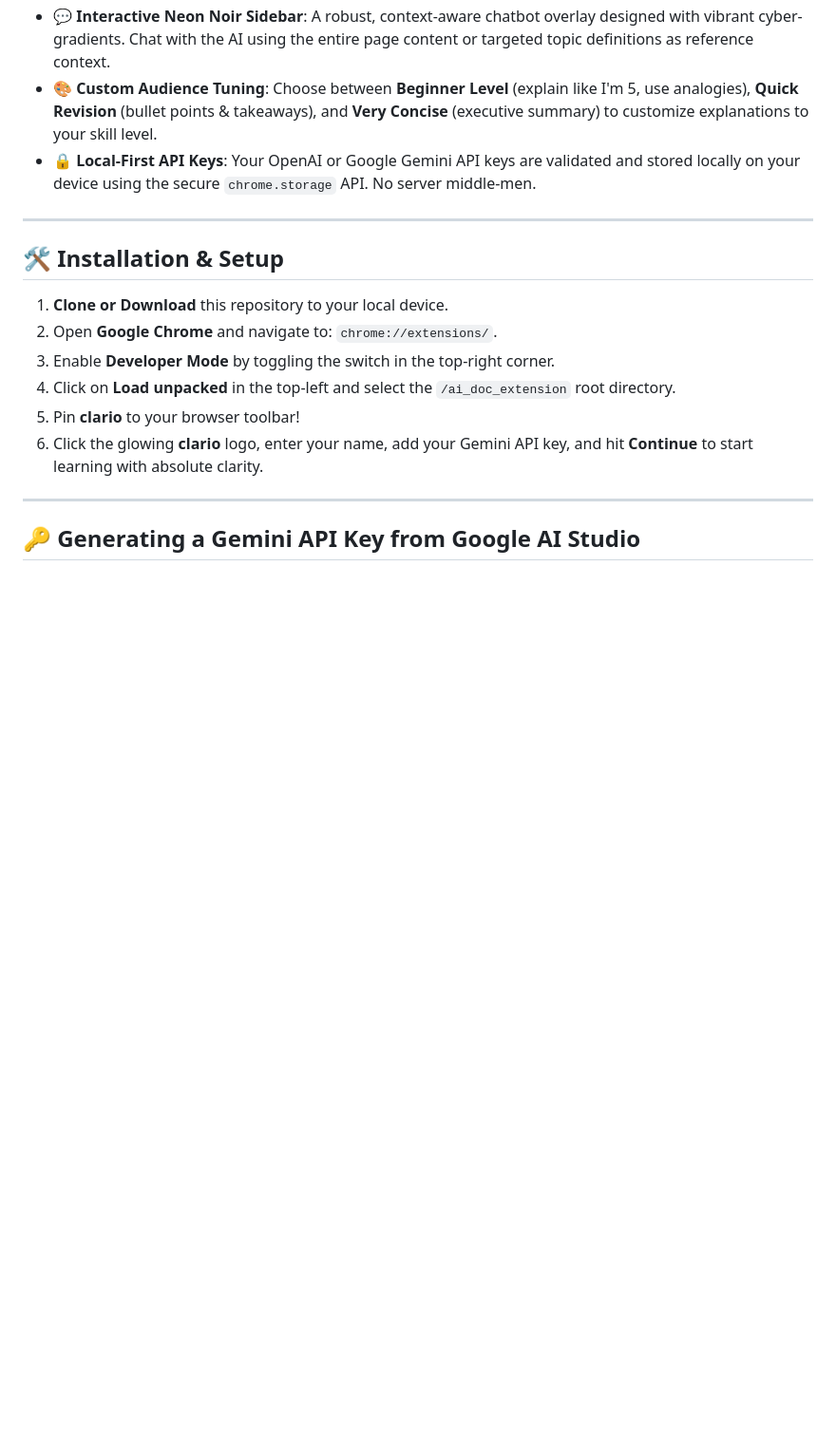
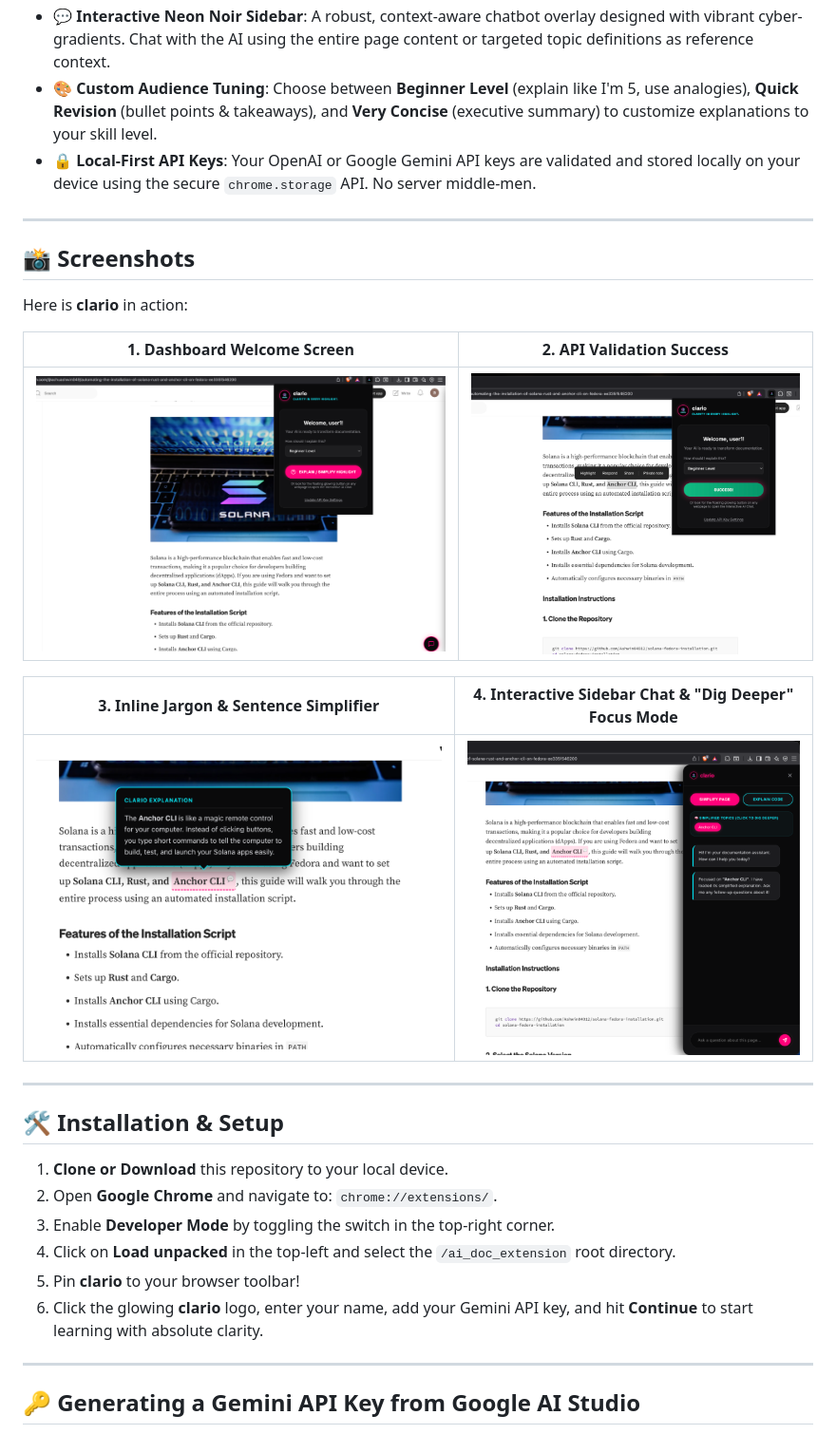
Before and after one commit to Ashwin04912/clario, a Markdown page: README.md, the part around the change. Shown: that part at 95% size. Rendered like a GitHub page; pictures changed too: images/dictionary_tooltip.png (added), images/popup_success.png (added), images/popup_welcome.png (added); blank space fills up the shorter version.

Commit message:
docs: add screenshots gallery to readme

```diff
--- a/README.md
+++ b/README.md
@@ -17,6 +17,20 @@ With **clario**, you can instantly highlight any word, jargon, or paragraph to o
 *   **💬 Interactive Neon Noir Sidebar**: A robust, context-aware chatbot overlay designed with vibrant cyber-gradients. Chat with the AI using the entire page content or targeted topic definitions as reference context.
 *   **🎨 Custom Audience Tuning**: Choose between **Beginner Level** (explain like I'm 5, use analogies), **Quick Revision** (bullet points & takeaways), and **Very Concise** (executive summary) to customize explanations to your skill level.
 *   **🔒 Local-First API Keys**: Your OpenAI or Google Gemini API keys are validated and stored locally on your device using the secure `chrome.storage` API. No server middle-men.
+
+---
+
+## 📸 Screenshots
+
+Here is **clario** in action:
+
+| 1. Dashboard Welcome Screen | 2. API Validation Success |
+|:---:|:---:|
+| ![Popup Welcome Screen](images/popup_welcome.png) | ![API Validation Success](images/popup_success.png) |
+
+| 3. Inline Jargon & Sentence Simplifier | 4. Interactive Sidebar Chat & "Dig Deeper" Focus Mode |
+|:---:|:---:|
+| ![Inline Jargon Dictionary](images/dictionary_tooltip.png) | ![Interactive Sidebar Focus Mode](images/sidebar_chat.png) |
 
 ---
 
```
